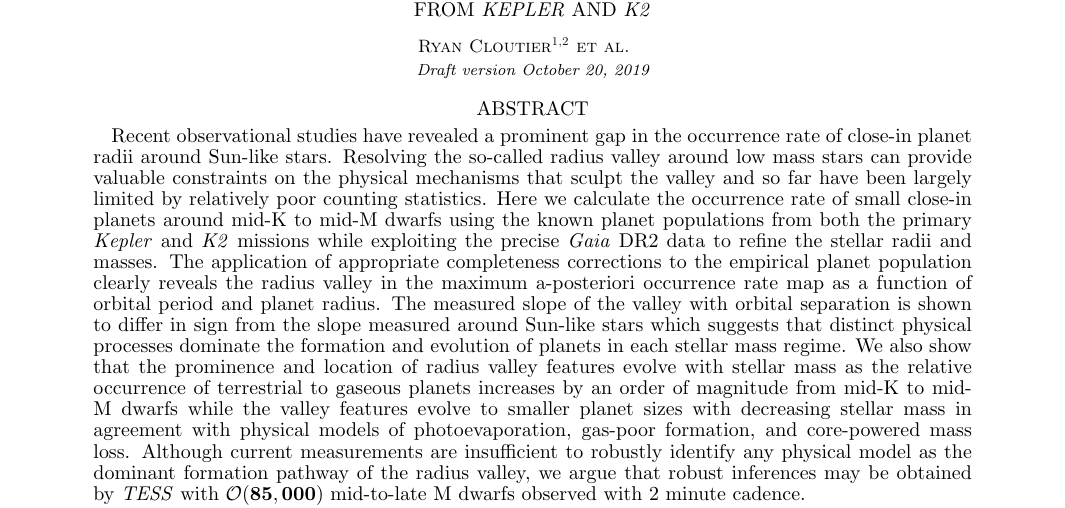
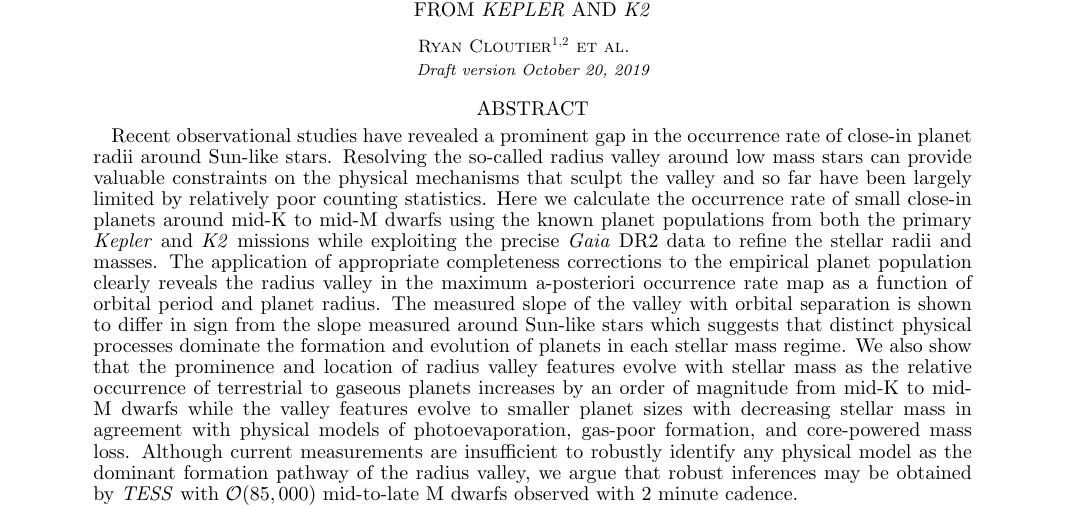
Before and after one commit to r-cloutier/radval, a LaTeX document (radvalley.tex): part of page 1 of 19, cut so that both start at the same text. Compiled offline with pdfLaTeX; a missing bibliography style is replaced by a similar one.

Commit message:
clean up text comments

```diff
--- a/radvalley.tex
+++ b/radvalley.tex
@@ -107,7 +107,7 @@
   planet sizes with decreasing stellar mass in agreement with physical models of photoevaporation,
   gas-poor formation, and core-powered mass loss. Although current measurements are
   insufficient to robustly identify any physical model as the dominant formation pathway of the radius valley,
-  we argue that robust inferences may be obtained by \tess{} with $\mathcal{O}(\mathbf{85,000})$
+  we argue that robust inferences may be obtained by \tess{} with $\mathcal{O}(85,000)$
   mid-to-late M dwarfs observed with 2 minute cadence.
 \end{abstract}
 
```
